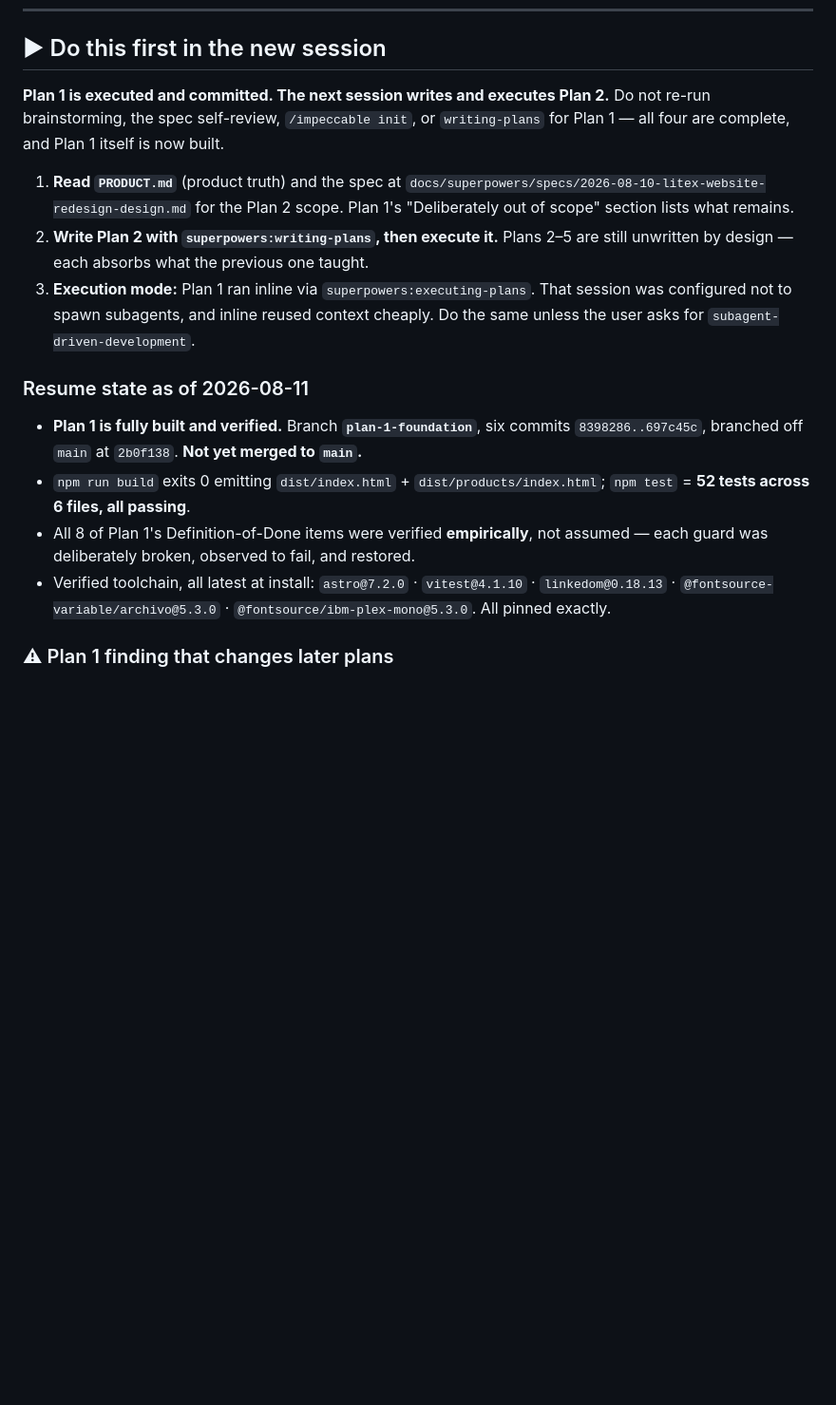
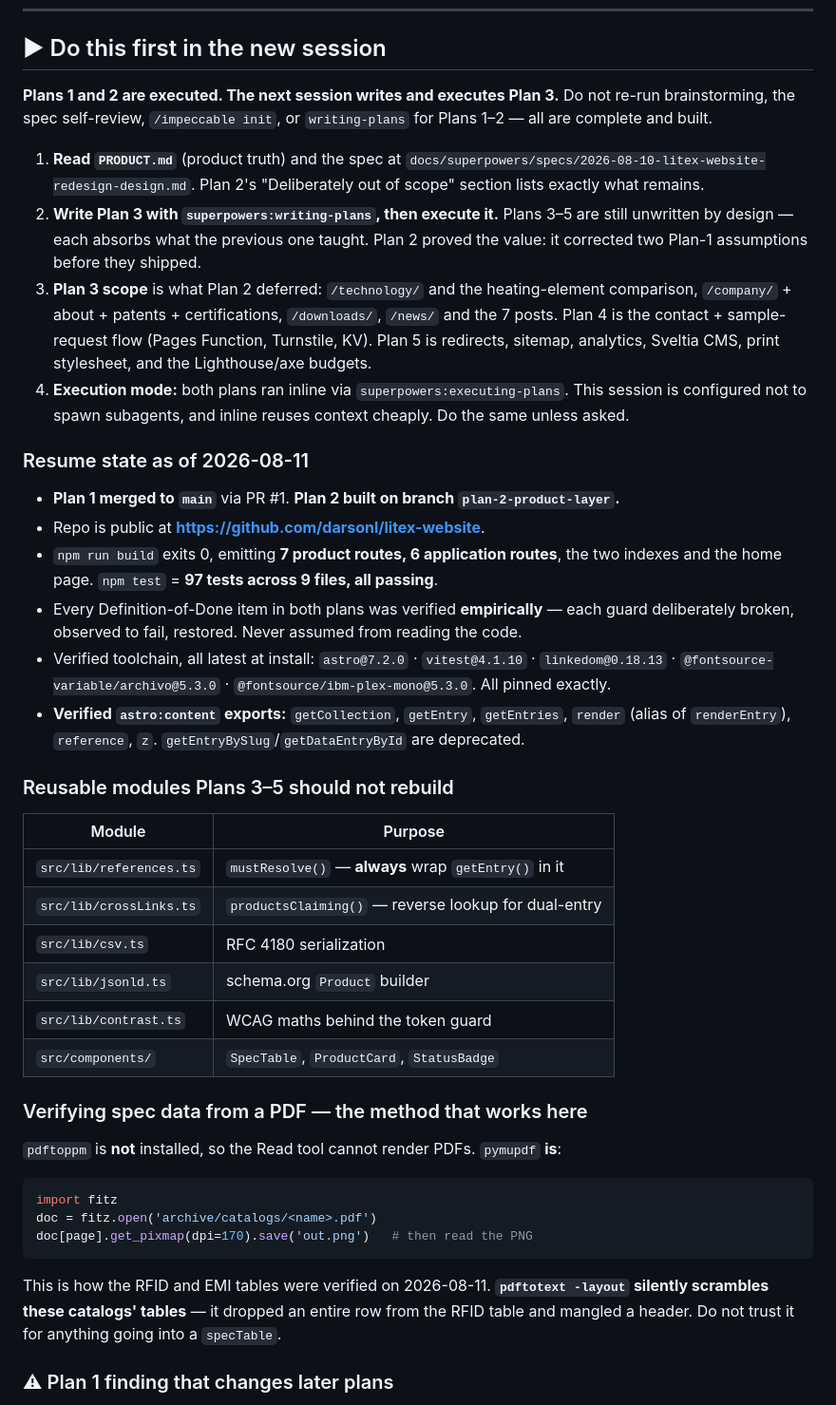
Before and after one commit to darsonl/litex-website, a Markdown page: HANDOFF.md, the part around one of its changes. Shown at 95% size. GitHub-like rendering; blank space fills up the shorter version.

Commit message:
docs: update handoff for Plan 2 completion
Co-Authored-By: Claude Opus 5 <noreply@anthropic.com>

````diff
--- a/HANDOFF.md
+++ b/HANDOFF.md
@@ -7,29 +7,60 @@
 
 ## ▶ Do this first in the new session
 
-**Plan 1 is executed and committed. The next session writes and executes Plan 2.**
+**Plans 1 and 2 are executed. The next session writes and executes Plan 3.**
 Do not re-run brainstorming, the spec self-review, `/impeccable init`, or `writing-plans` for
-Plan 1 — all four are complete, and Plan 1 itself is now built.
+Plans 1–2 — all are complete and built.
 
 1. **Read `PRODUCT.md`** (product truth) and the spec at
-   `docs/superpowers/specs/2026-08-10-litex-website-redesign-design.md` for the Plan 2 scope.
-   Plan 1's "Deliberately out of scope" section lists what remains.
-2. **Write Plan 2 with `superpowers:writing-plans`, then execute it.** Plans 2–5 are still
-   unwritten by design — each absorbs what the previous one taught.
-3. **Execution mode:** Plan 1 ran inline via `superpowers:executing-plans`. That session was
-   configured not to spawn subagents, and inline reused context cheaply. Do the same unless the
-   user asks for `subagent-driven-development`.
+   `docs/superpowers/specs/2026-08-10-litex-website-redesign-design.md`.
+   Plan 2's "Deliberately out of scope" section lists exactly what remains.
+2. **Write Plan 3 with `superpowers:writing-plans`, then execute it.** Plans 3–5 are still
+   unwritten by design — each absorbs what the previous one taught. Plan 2 proved the value:
+   it corrected two Plan-1 assumptions before they shipped.
+3. **Plan 3 scope** is what Plan 2 deferred: `/technology/` and the heating-element comparison,
+   `/company/` + about + patents + certifications, `/downloads/`, `/news/` and the 7 posts.
+   Plan 4 is the contact + sample-request flow (Pages Function, Turnstile, KV). Plan 5 is
+   redirects, sitemap, analytics, Sveltia CMS, print stylesheet, and the Lighthouse/axe budgets.
+4. **Execution mode:** both plans ran inline via `superpowers:executing-plans`. This session is
+   configured not to spawn subagents, and inline reuses context cheaply. Do the same unless asked.
 
 ### Resume state as of 2026-08-11
 
-- **Plan 1 is fully built and verified.** Branch **`plan-1-foundation`**, six commits
-  `8398286..697c45c`, branched off `main` at `2b0f138`. **Not yet merged to `main`.**
-- `npm run build` exits 0 emitting `dist/index.html` + `dist/products/index.html`;
-  `npm test` = **52 tests across 6 files, all passing**.
-- All 8 of Plan 1's Definition-of-Done items were verified **empirically**, not assumed — each
-  guard was deliberately broken, observed to fail, and restored.
+- **Plan 1 merged to `main`** via PR #1. **Plan 2 built on branch `plan-2-product-layer`.**
+- Repo is public at **https://github.com/darsonl/litex-website**.
+- `npm run build` exits 0, emitting **7 product routes, 6 application routes**, the two indexes
+  and the home page. `npm test` = **97 tests across 9 files, all passing**.
+- Every Definition-of-Done item in both plans was verified **empirically** — each guard
+  deliberately broken, observed to fail, restored. Never assumed from reading the code.
 - Verified toolchain, all latest at install: `astro@7.2.0` · `vitest@4.1.10` · `linkedom@0.18.13`
   · `@fontsource-variable/archivo@5.3.0` · `@fontsource/ibm-plex-mono@5.3.0`. All pinned exactly.
+- **Verified `astro:content` exports:** `getCollection`, `getEntry`, `getEntries`, `render`
+  (alias of `renderEntry`), `reference`, `z`. `getEntryBySlug`/`getDataEntryById` are deprecated.
+
+### Reusable modules Plans 3–5 should not rebuild
+
+| Module | Purpose |
+|---|---|
+| `src/lib/references.ts` | `mustResolve()` — **always** wrap `getEntry()` in it |
+| `src/lib/crossLinks.ts` | `productsClaiming()` — reverse lookup for dual-entry |
+| `src/lib/csv.ts` | RFC 4180 serialization |
+| `src/lib/jsonld.ts` | schema.org `Product` builder |
+| `src/lib/contrast.ts` | WCAG maths behind the token guard |
+| `src/components/` | `SpecTable`, `ProductCard`, `StatusBadge` |
+
+### Verifying spec data from a PDF — the method that works here
+
+`pdftoppm` is **not** installed, so the Read tool cannot render PDFs. `pymupdf` **is**:
+
+```python
+import fitz
+doc = fitz.open('archive/catalogs/<name>.pdf')
+doc[page].get_pixmap(dpi=170).save('out.png')   # then read the PNG
+```
+
+This is how the RFID and EMI tables were verified on 2026-08-11. **`pdftotext -layout` silently
+scrambles these catalogs' tables** — it dropped an entire row from the RFID table and mangled a
+header. Do not trust it for anything going into a `specTable`.
 
 ### ⚠ Plan 1 finding that changes later plans
 
````
Also changed, not shown: other parts of HANDOFF.md (+20 -5 lines).
